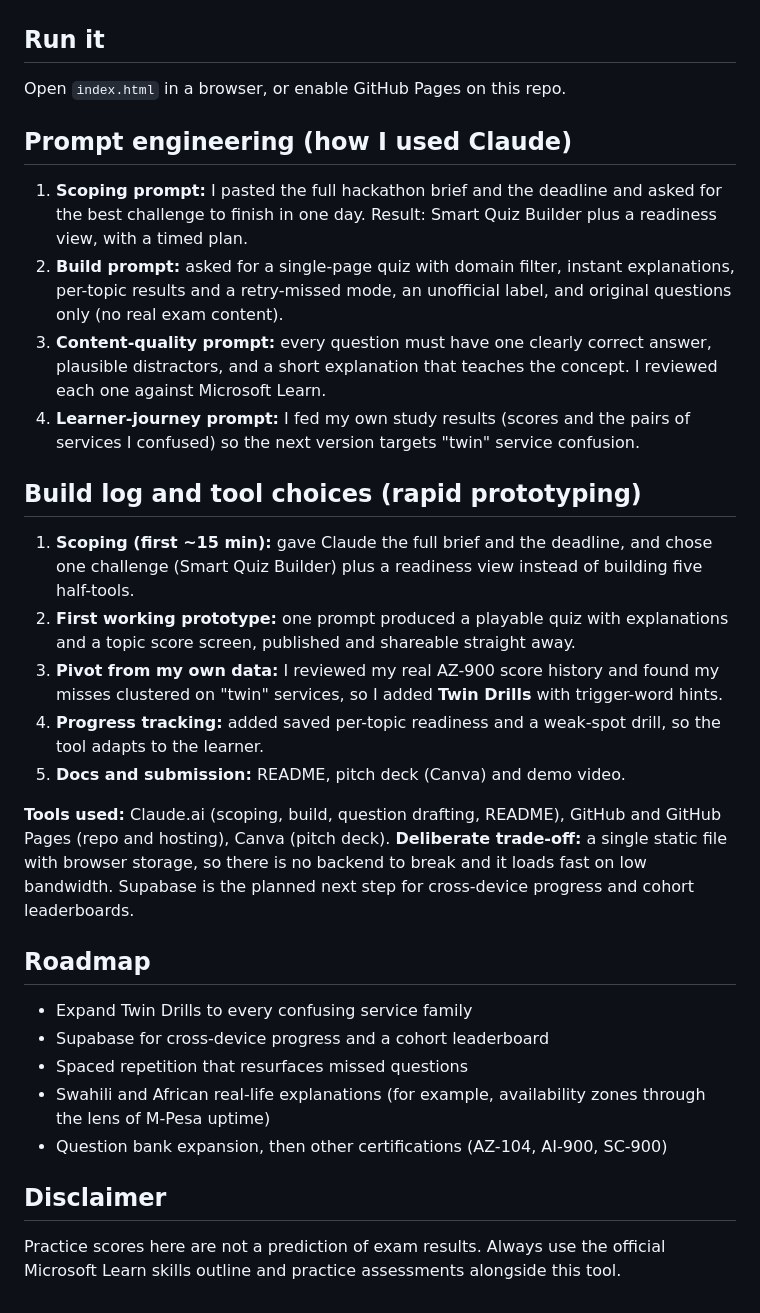
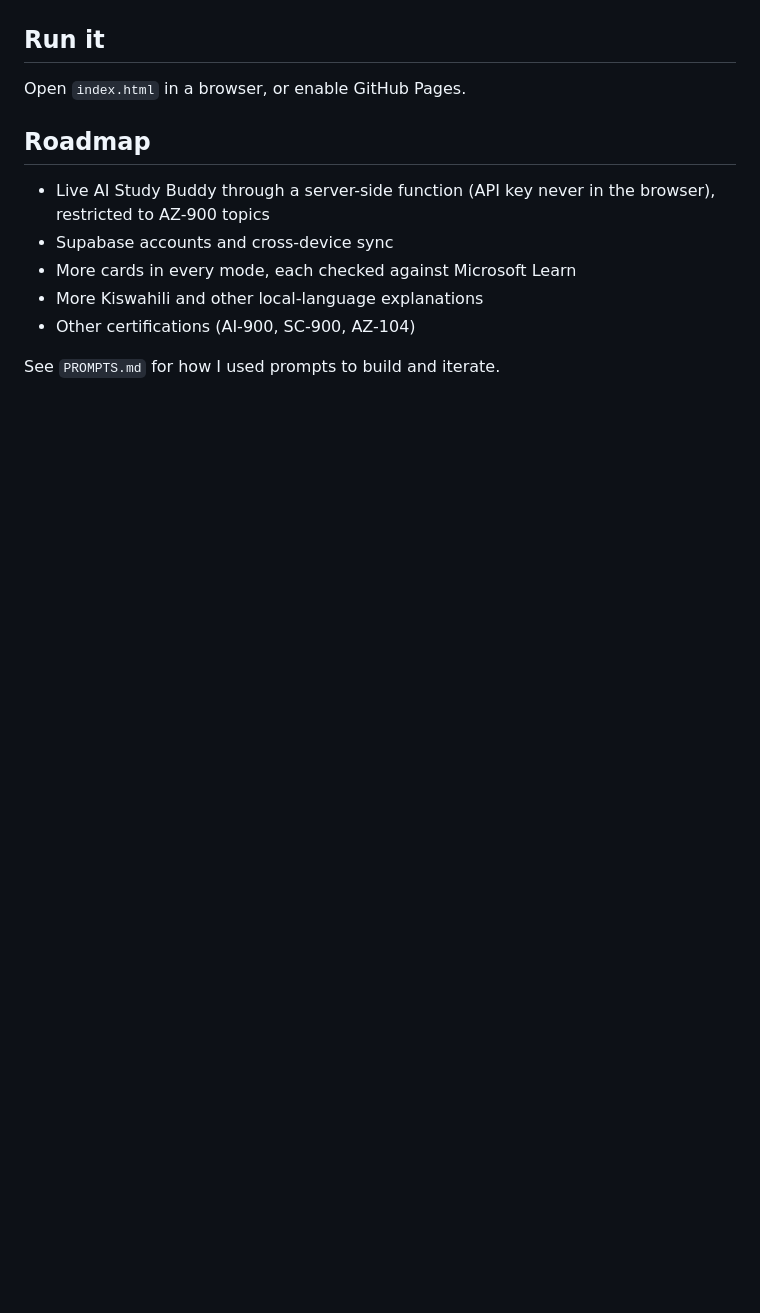
Before and after one commit to plp-hackathons/AZ-900-Exam-Prep-Edition-for-the-1MillionDevs-Movement, a Markdown page: README.md, the part around one of its changes. GitHub-like rendering; blank space fills up the shorter version.

```diff
--- a/README.md
+++ b/README.md
@@ -29,34 +31,12 @@ Single-file HTML, CSS and vanilla JavaScript. No backend, no dependencies, so it
 
 ## Run it
-
-Open `index.html` in a browser, or enable GitHub Pages on this repo.
-
-## Prompt engineering (how I used Claude)
-
-1. **Scoping prompt:** I pasted the full hackathon brief and the deadline and asked for the best challenge to finish in one day. Result: Smart Quiz Builder plus a readiness view, with a timed plan.
-2. **Build prompt:** asked for a single-page quiz with domain filter, instant explanations, per-topic results and a retry-missed mode, an unofficial label, and original questions only (no real exam content).
-3. **Content-quality prompt:** every question must have one clearly correct answer, plausible distractors, and a short explanation that teaches the concept. I reviewed each one against Microsoft Learn.
-4. **Learner-journey prompt:** I fed my own study results (scores and the pairs of services I confused) so the next version targets "twin" service confusion.
-
-## Build log and tool choices (rapid prototyping)
-
-1. **Scoping (first ~15 min):** gave Claude the full brief and the deadline, and chose one challenge (Smart Quiz Builder) plus a readiness view instead of building five half-tools.
-2. **First working prototype:** one prompt produced a playable quiz with explanations and a topic score screen, published and shareable straight away.
-3. **Pivot from my own data:** I reviewed my real AZ-900 score history and found my misses clustered on "twin" services, so I added **Twin Drills** with trigger-word hints.
-4. **Progress tracking:** added saved per-topic readiness and a weak-spot drill, so the tool adapts to the learner.
-5. **Docs and submission:** README, pitch deck (Canva) and demo video.
-
-**Tools used:** Claude.ai (scoping, build, question drafting, README), GitHub and GitHub Pages (repo and hosting), Canva (pitch deck).
-**Deliberate trade-off:** a single static file with browser storage, so there is no backend to break and it loads fast on low bandwidth. Supabase is the planned next step for cross-device progress and cohort leaderboards.
+Open `index.html` in a browser, or enable GitHub Pages.
 
 ## Roadmap
+- Live AI Study Buddy through a server-side function (API key never in the browser), restricted to AZ-900 topics
+- Supabase accounts and cross-device sync
+- More cards in every mode, each checked against Microsoft Learn
+- More Kiswahili and other local-language explanations
+- Other certifications (AI-900, SC-900, AZ-104)
 
-- Expand Twin Drills to every confusing service family
-- Supabase for cross-device progress and a cohort leaderboard
-- Spaced repetition that resurfaces missed questions
-- Swahili and African real-life explanations (for example, availability zones through the lens of M-Pesa uptime)
-- Question bank expansion, then other certifications (AZ-104, AI-900, SC-900)
-
-## Disclaimer
-
-Practice scores here are not a prediction of exam results. Always use the official Microsoft Learn skills outline and practice assessments alongside this tool.
+See `PROMPTS.md` for how I used prompts to build and iterate.
```
Also changed, not shown: other parts of README.md (+19 -17 lines).
